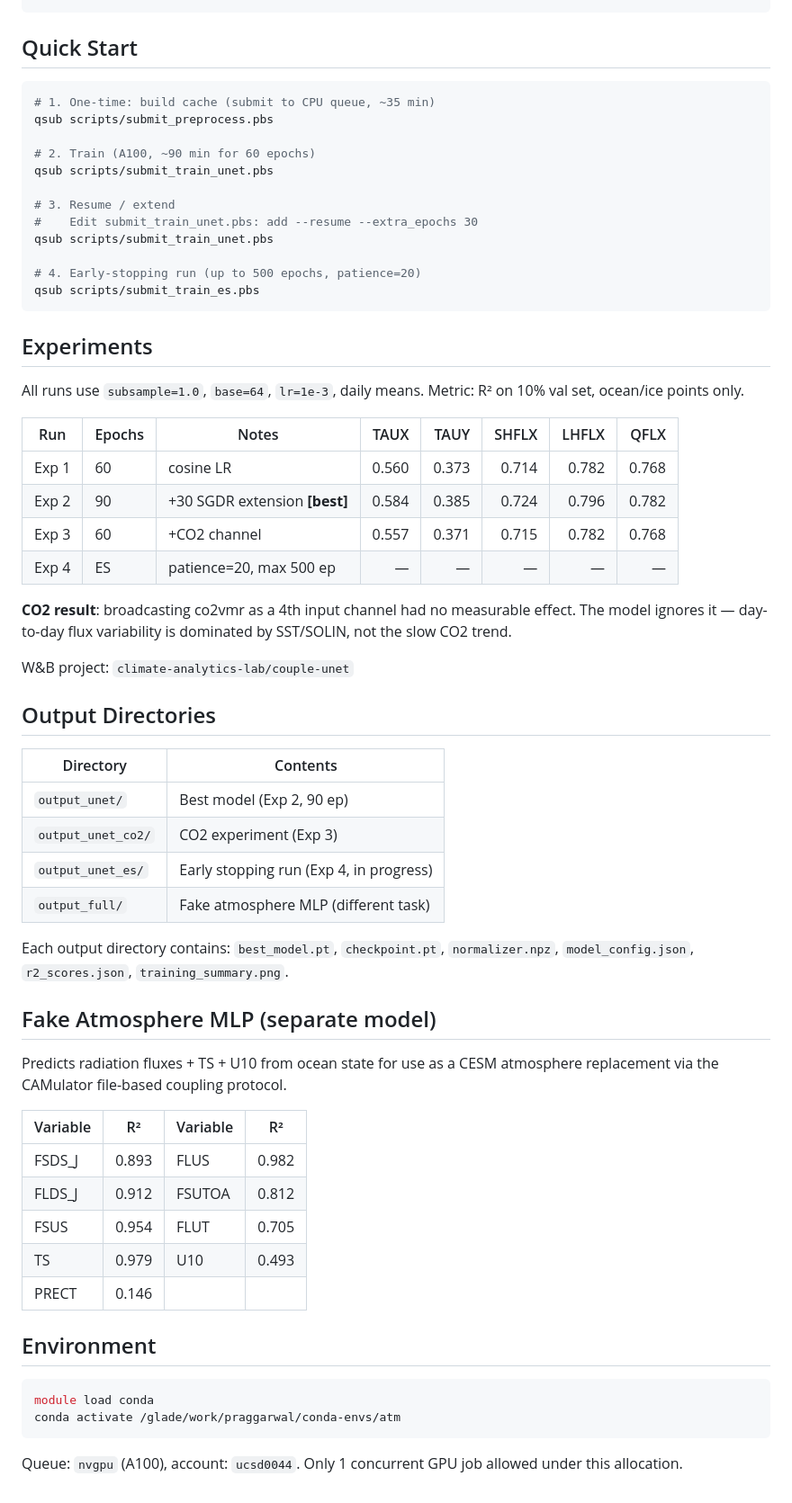
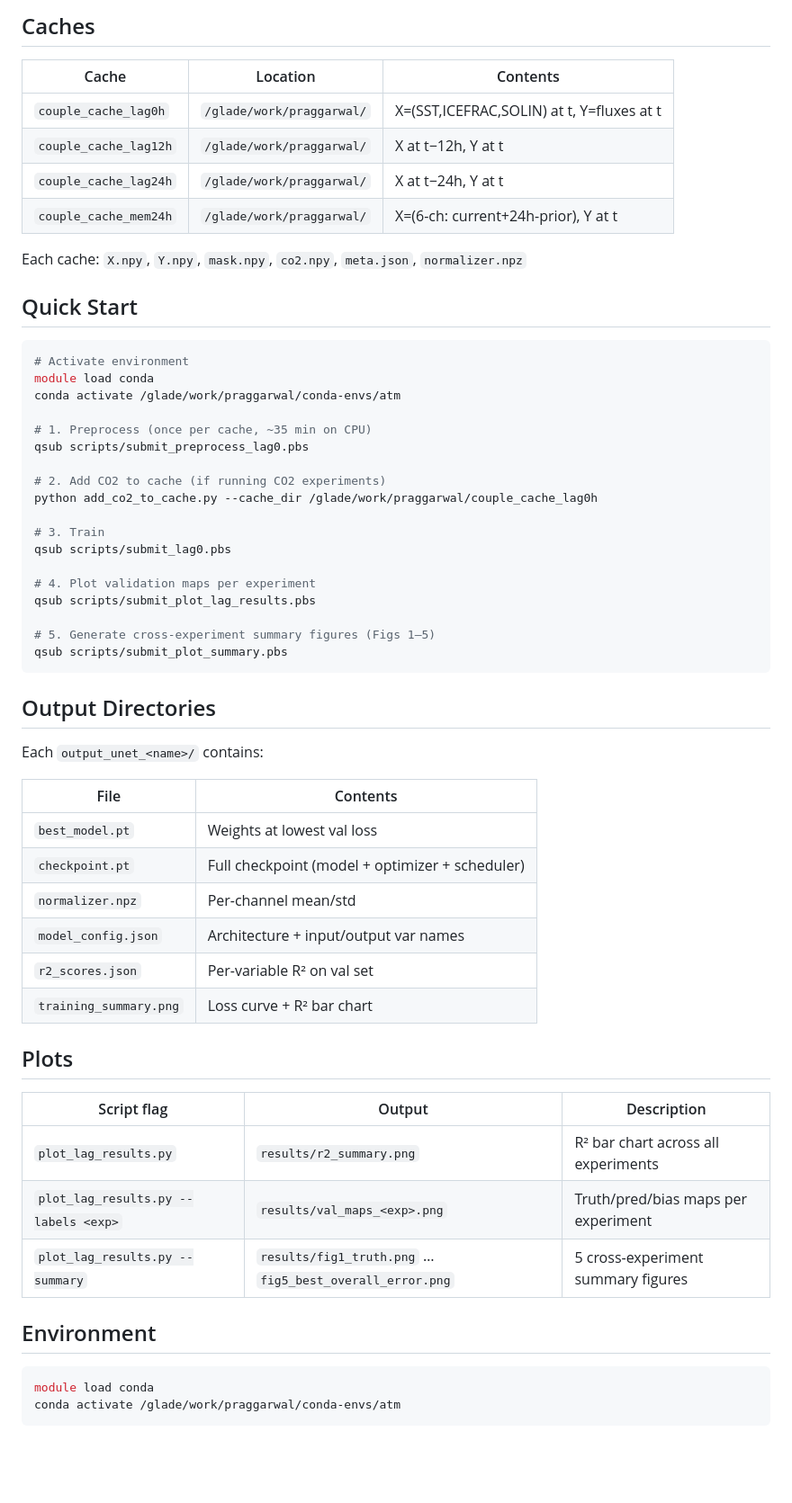
Before and after one commit to pratham-aggr/couple_modeling, a Markdown page: README.md, the part around one of its changes. Shown at 90% size. Drawn GitHub-style; blank space fills up the shorter version.

````diff
--- a/README.md
+++ b/README.md
@@ -38,58 +67,57 @@ scripts/
+## Caches
+
+| Cache | Location | Contents |
+|-------|----------|----------|
+| `couple_cache_lag0h` | `/glade/work/praggarwal/` | X=(SST,ICEFRAC,SOLIN) at t, Y=fluxes at t |
+| `couple_cache_lag12h` | `/glade/work/praggarwal/` | X at t−12h, Y at t |
+| `couple_cache_lag24h` | `/glade/work/praggarwal/` | X at t−24h, Y at t |
+| `couple_cache_mem24h` | `/glade/work/praggarwal/` | X=(6-ch: current+24h-prior), Y at t |
+
+Each cache: `X.npy`, `Y.npy`, `mask.npy`, `co2.npy`, `meta.json`, `normalizer.npz`
 
 ## Quick Start
 
 ```bash
-# 1. One-time: build cache (submit to CPU queue, ~35 min)
-qsub scripts/submit_preprocess.pbs
+# Activate environment
+module load conda
+conda activate /glade/work/praggarwal/conda-envs/atm
 
-# 2. Train (A100, ~90 min for 60 epochs)
-qsub scripts/submit_train_unet.pbs
+# 1. Preprocess (once per cache, ~35 min on CPU)
+qsub scripts/submit_preprocess_lag0.pbs
 
-# 3. Resume / extend
-#    Edit submit_train_unet.pbs: add --resume --extra_epochs 30
-qsub scripts/submit_train_unet.pbs
+# 2. Add CO2 to cache (if running CO2 experiments)
+python add_co2_to_cache.py --cache_dir /glade/work/praggarwal/couple_cache_lag0h
 
-# 4. Early-stopping run (up to 500 epochs, patience=20)
-qsub scripts/submit_train_es.pbs
+# 3. Train
+qsub scripts/submit_lag0.pbs
+
+# 4. Plot validation maps per experiment
+qsub scripts/submit_plot_lag_results.pbs
+
+# 5. Generate cross-experiment summary figures (Figs 1–5)
+qsub scripts/submit_plot_summary.pbs
 ```
-
-## Experiments
-
-All runs use `subsample=1.0`, `base=64`, `lr=1e-3`, daily means. Metric: R² on 10% val set, ocean/ice points only.
-
-| Run | Epochs | Notes | TAUX | TAUY | SHFLX | LHFLX | QFLX |
-|-----|--------|-------|-----:|-----:|------:|------:|-----:|
-| Exp 1 | 60 | cosine LR | 0.560 | 0.373 | 0.714 | 0.782 | 0.768 |
-| Exp 2 | 90 | +30 SGDR extension **[best]** | 0.584 | 0.385 | 0.724 | 0.796 | 0.782 |
-| Exp 3 | 60 | +CO2 channel | 0.557 | 0.371 | 0.715 | 0.782 | 0.768 |
-| Exp 4 | ES | patience=20, max 500 ep | — | — | — | — | — |
-
-**CO2 result**: broadcasting co2vmr as a 4th input channel had no measurable effect. The model ignores it — day-to-day flux variability is dominated by SST/SOLIN, not the slow CO2 trend.
-
-W&B project: `climate-analytics-lab/couple-unet`
 
 ## Output Directories
 
-| Directory | Contents |
-|-----------|----------|
-| `output_unet/` | Best model (Exp 2, 90 ep) |
-| `output_unet_co2/` | CO2 experiment (Exp 3) |
-| `output_unet_es/` | Early stopping run (Exp 4, in progress) |
-| `output_full/` | Fake atmosphere MLP (different task) |
+Each `output_unet_<name>/` contains:
 
-Each output directory contains: `best_model.pt`, `checkpoint.pt`, `normalizer.npz`, `model_config.json`, `r2_scores.json`, `training_summary.png`.
+| File | Contents |
+|------|----------|
+| `best_model.pt` | Weights at lowest val loss |
+| `checkpoint.pt` | Full checkpoint (model + optimizer + scheduler) |
+| `normalizer.npz` | Per-channel mean/std |
+| `model_config.json` | Architecture + input/output var names |
+| `r2_scores.json` | Per-variable R² on val set |
+| `training_summary.png` | Loss curve + R² bar chart |
 
-## Fake Atmosphere MLP (separate model)
+## Plots
 
-Predicts radiation fluxes + TS + U10 from ocean state for use as a CESM atmosphere replacement via the CAMulator file-based coupling protocol.
-
-| Variable | R² | Variable | R² |
-|----------|----|----------|----|
-| FSDS_J | 0.893 | FLUS | 0.982 |
-| FLDS_J | 0.912 | FSUTOA | 0.812 |
-| FSUS | 0.954 | FLUT | 0.705 |
-| TS | 0.979 | U10 | 0.493 |
-| PRECT | 0.146 | | |
+| Script flag | Output | Description |
+|-------------|--------|-------------|
+| `plot_lag_results.py` | `results/r2_summary.png` | R² bar chart across all experiments |
+| `plot_lag_results.py --labels <exp>` | `results/val_maps_<exp>.png` | Truth/pred/bias maps per experiment |
+| `plot_lag_results.py --summary` | `results/fig1_truth.png` … `fig5_best_overall_error.png` | 5 cross-experiment summary figures |
 
 ## Environment
 
@@ -97,5 +125,3 @@ Predicts radiation fluxes + TS + U10 from ocean state for use as a CESM atmosphe
 module load conda
 conda activate /glade/work/praggarwal/conda-envs/atm
 ```
-
-Queue: `nvgpu` (A100), account: `ucsd0044`. Only 1 concurrent GPU job allowed under this allocation.
````
Also changed, not shown: other parts of README.md (+52 -23 lines).
